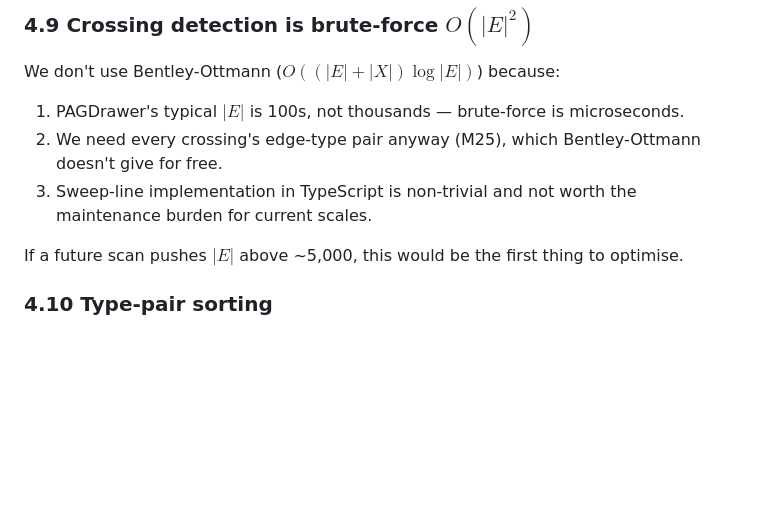
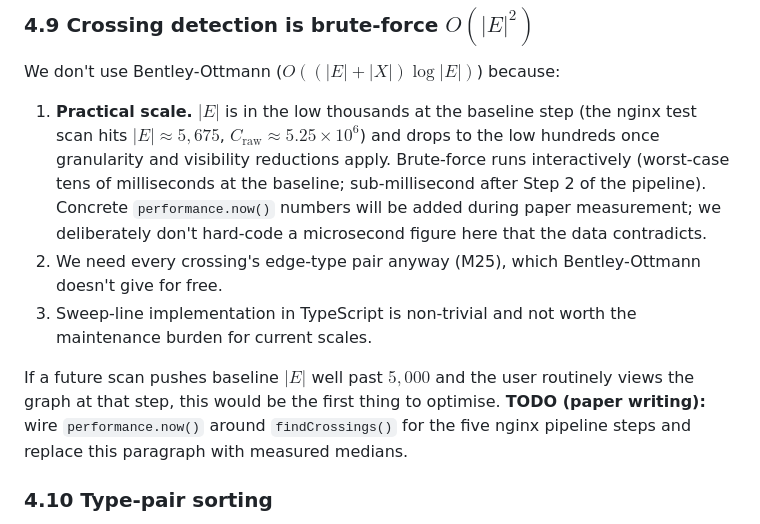
Before and after one commit to tmachalewski/PAGDrawer, a Markdown page: Docs/_domains/MetricsPaperReference.md, the part around the change. Rendered like a GitHub page; blank space fills up the shorter version.

```diff
--- a/Docs/_domains/MetricsPaperReference.md
+++ b/Docs/_domains/MetricsPaperReference.md
@@ -373,11 +373,11 @@ Compound parents that have `.exploit-hidden` class or `display: none` are exclud
 ### 4.9 Crossing detection is brute-force $O(|E|^2)$
 
 We don't use Bentley-Ottmann ($O((|E|+|X|)\log |E|)$) because:
-1. PAGDrawer's typical $|E|$ is 100s, not thousands — brute-force is microseconds.
+1. **Practical scale.** $|E|$ is in the low thousands at the baseline step (the nginx test scan hits $|E| \approx 5{,}675$, $C_{\text{raw}} \approx 5.25 \times 10^6$) and drops to the low hundreds once granularity and visibility reductions apply. Brute-force runs interactively (worst-case tens of milliseconds at the baseline; sub-millisecond after Step 2 of the pipeline). Concrete `performance.now()` numbers will be added during paper measurement; we deliberately don't hard-code a microsecond figure here that the data contradicts.
 2. We need every crossing's edge-type pair anyway (M25), which Bentley-Ottmann doesn't give for free.
 3. Sweep-line implementation in TypeScript is non-trivial and not worth the maintenance burden for current scales.
 
-If a future scan pushes $|E|$ above ~5,000, this would be the first thing to optimise.
+If a future scan pushes baseline $|E|$ well past $5{,}000$ and the user routinely views the graph at that step, this would be the first thing to optimise. **TODO (paper writing):** wire `performance.now()` around `findCrossings()` for the five nginx pipeline steps and replace this paragraph with measured medians.
 
 ### 4.10 Type-pair sorting
 
```
Also changed, not shown: Docs/_domains/DrawingQualityMetrics.md (+1 -1 lines), Docs/_domains/StressMetric.md (+5 -5 lines).
